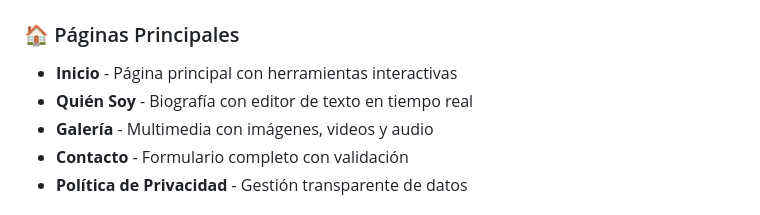
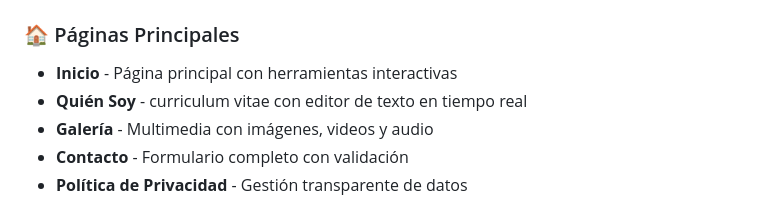
Before and after one commit to CREARPRO/personal-site, a Markdown page: README.md, the part around the change. Rendered like a GitHub page.

Commit message:
Update README.md: Manual edits and improvements to documentation

```diff
--- a/README.md
+++ b/README.md
@@ -7,7 +7,7 @@ Sitio web personal completo y moderno con funcionalidades interactivas, diseño
 
 ### 🏠 Páginas Principales
 - **Inicio** - Página principal con herramientas interactivas
-- **Quién Soy** - Biografía con editor de texto en tiempo real
+- **Quién Soy** - curriculum vitae con editor de texto en tiempo real
 - **Galería** - Multimedia con imágenes, videos y audio
 - **Contacto** - Formulario completo con validación
 - **Política de Privacidad** - Gestión transparente de datos
```
